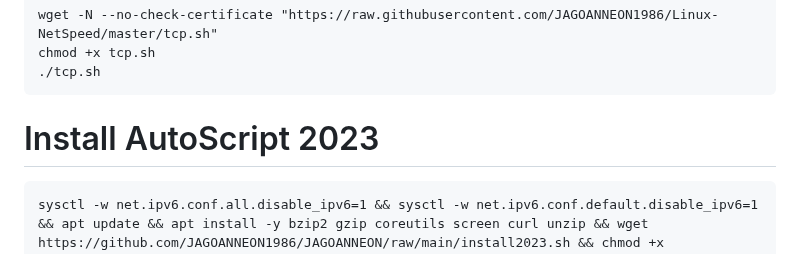
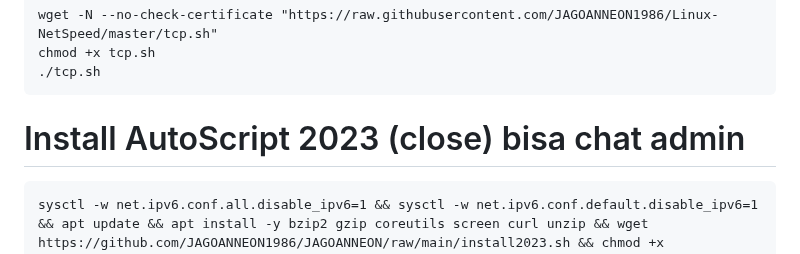
Before and after one commit to JAGOANNEON1986/JAGOANNEON, a Markdown page: README.md, the part around the change. GitHub-like rendering.

````diff
--- a/README.md
+++ b/README.md
@@ -15,7 +15,7 @@ chmod +x tcp.sh
 ./tcp.sh
 ```
 
-# Install AutoScript 2023
+# Install AutoScript 2023 (close) bisa chat admin
 ```
 sysctl -w net.ipv6.conf.all.disable_ipv6=1 && sysctl -w net.ipv6.conf.default.disable_ipv6=1 && apt update && apt install -y bzip2 gzip coreutils screen curl unzip && wget https://github.com/JAGOANNEON1986/JAGOANNEON/raw/main/install2023.sh && chmod +x install2023.sh && ./install2023.sh
 ```
````
